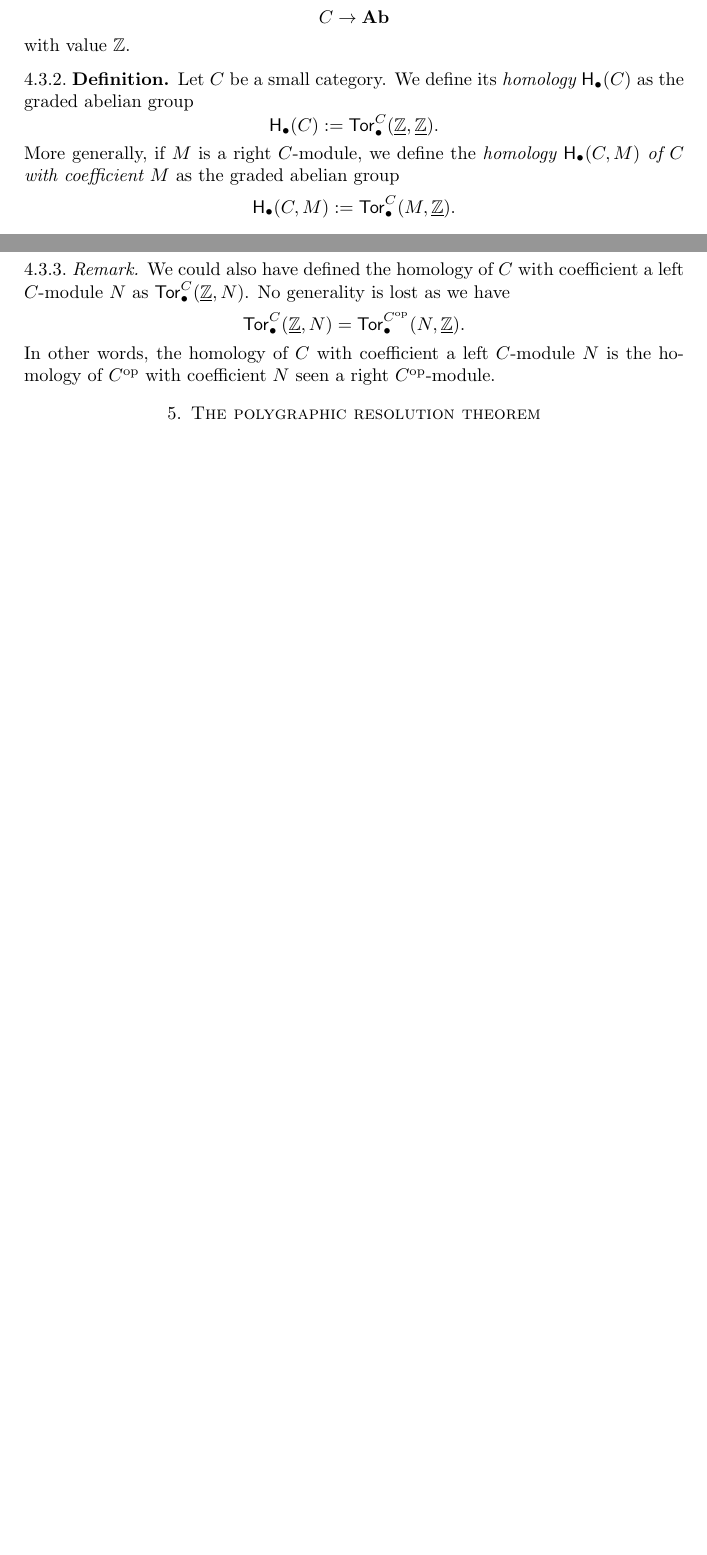
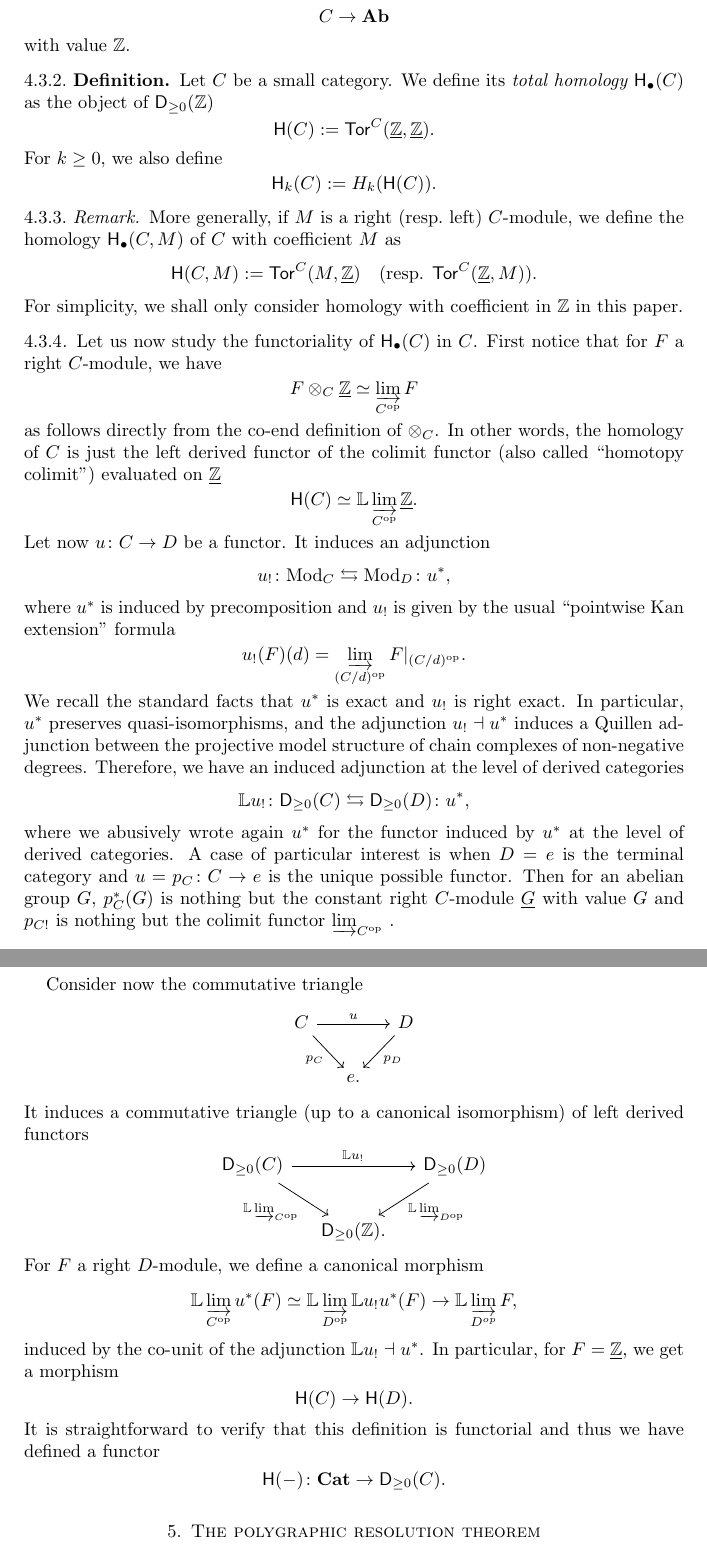
Before and after one commit to leoguetta/polgrpd, a LaTeX paper (main.tex, which reads homtor.tex, macro.tex): two parts of pages 18 and 19 of 31 before the commit and two parts of pages 19 and 20 of 33 after it, joined at a grey line, cut so that both start at the same text, the shorter picture padded with empty space. Compiled offline with pdfLaTeX.

Commit message:
Extension de la section 4

```diff
--- a/homtor.tex
+++ b/homtor.tex
@@ -131,28 +150,104 @@ We fix once and for all a small category $C$.
   with value $\Z$.
 \end{paragr}
 \begin{definition}\label{def:homtor}
-  Let $C$ be a small category. We define its \emph{homology $\Ho_{\bullet}(C)$} as the
-  graded abelian group
+  Let $C$ be a small category. We define its \emph{total homology
+    $\Ho_{\bullet}(C)$} as the object of $\Derp{\Z}$
   \[
-    \Ho_{\bullet}(C):=\Tor{C}{\bullet}(\cst{\Z},\cst{\Z}).
+    \Ho(C):=\Tor{C}{}(\cst{\Z},\cst{\Z}).
   \]
-  More generally, if $M$ is a right $C$\nbd-module, we define the
-  \emph{homology $\Ho_{\bullet}(C,M)$ of $C$ with coefficient $M$} as the
-  graded abelian group
+  For $k \geq 0$, we also define
   \[
-    \Ho_{\bullet}(C,M):=\Tor{C}{\bullet}(M,\cst{\Z}).
+    \Ho_k(C):=H_k(\Ho(C)).
   \]
 \end{definition}
 \begin{remark}
-  We could also have defined the homology of $C$ with coefficient a left
-  $C$\nbd-module $N$ as $\Tor{C}{\bullet}(\cst{\Z},N)$. No generality is
-  lost as we
-  have \[\Tor{C}{\bullet}(\cst{\Z},N)=\Tor{C^{\op}}{\bullet}(N,\cst{\Z}).\]
-  In other words, the homology of $C$ with coefficient a left
-  $C$\nbd-module $N$ is the homology of $C^{\op}$ with coefficient $N$
-  seen a right $C^{\op}$\nbd-module.
+  More generally, if $M$ is a right (resp.\ left) $C$\nbd-module, we
+  define the homology $\Ho_{\bullet}(C,M)$ of $C$ with coefficient $M$ as
+  \[
+    \Ho(C,M):=\Tor{C}{}(M,\cst{\Z}) \quad\text{(resp. }\Tor{C}{}(\cst{\Z},M)).
+  \]
+  For simplicity, we shall only consider homology with coefficient in
+  $\Z$ in this paper.
+  % We could also have defined the homology of $C$ with coefficient a left
+  % $C$\nbd-module $N$ as $\Tor{C}{\bullet}(\cst{\Z},N)$. No generality is
+  % lost as we
+  % have \[\Tor{C}{\bullet}(\cst{\Z},N)=\Tor{C^{\op}}{\bullet}(N,\cst{\Z}).\]
+  % In other words, the homology of $C$ with coefficient a left
+  % $C$\nbd-module $N$ is the homology of $C^{\op}$ with coefficient $N$
+  % seen a right $C^{\op}$\nbd-module.
 \end{remark}
+\begin{paragr}
+  Let us now study the functoriality of $\Ho_{\bullet}(C)$ in
+  $C$. First notice that for $F$ a right $C$\nbd-module, we have
+  \[
+    F\tens{C}\cst{\Z} \simeq \ilim_{C^{\op}}F
+  \]
+  as follows directly from the co-end definition of $\tens{C}$. In
+  other words, the homology of $C$ is just the left derived functor of
+  the colimit functor (also called ``homotopy colimit'') evaluated on $\cst{\Z}$
+  \[
+    \Ho(C)\simeq \LL \ilim_{C^{\op}}\cst{\Z}.
+  \]
+  Let now $u \colon C \to D$ be a functor. It induces an adjunction
+  \[
+    u_! \colon \RMod{C} \leftrightarrows \RMod{D} \colon u^*,
+  \]
+  where $u^*$ is induced by precomposition and $u_!$ is given by the
+  usual ``pointwise Kan extension'' formula
+  \[
+    u_!(F)(d)=\ilim_{(\tr{C}{d})^{\op}}F\vert_{(\tr{C}{d})^{\op}}.
+  \]
+  We recall the standard facts that $u^*$ is exact and $u_!$ is right
+  exact. In particular, $u^*$ preserves quasi-isomorphisms, and the
+  adjunction $u_!\dashv u^*$
+  induces a Quillen adjunction between the projective model structure
+  of chain complexes of non-negative degrees. Therefore, we have an induced adjunction at the level of
+  derived categories
+  \[
+    \LL u_! \colon \Derp{C} \leftrightarrows \Derp{D} \colon u^*,
+  \]
+  where we abusively wrote again $u^*$ for the functor induced by
+  $u^*$ at the level of derived categories.
+  A case of particular interest is when $D=e$ is the terminal category
+  and $u=p_C \colon C \to e$ is the unique possible functor. Then for
+  an abelian group $G$, $p_C^*(G)$ is nothing but the constant right
+  $C$\nbd-module $\cst{G}$ with value $G$ and
+  $p_{C!}$ is nothing but the colimit functor $\ilim_{C^{\op}}$ .
 
+
+  Consider now the
+  commutative triangle
+  \[
+    \begin{tikzcd}[column sep=small]
+      C \ar[rr,"u"] \ar[rd,"p_C"']&&D\ar[dl,"p_D"] \\
+      & e. &
+    \end{tikzcd}
+  \]
+  It induces a commutative triangle (up to a
+  canonical isomorphism) of left
+  derived functors
+  \[
+    \begin{tikzcd}[column sep=small]
+      \Derp{C} \ar[rr,"\LL u_!"] \ar[rd,"\LL \ilim_{C^{\op}}"']&&\Derp{D}\ar[dl,"\LL \ilim_{D^{\op}}"] \\
+      & \Derp{\Z}. &
+    \end{tikzcd}
+  \]
+  For $F$ a right $D$\nbd-module, we define a canonical morphism
+  \[
+    \LL \ilim_{C^{\op}}u^*(F) \simeq \LL \ilim_{D^{\op}}\LL u_! u^*(F)
+    \to \LL \ilim_{D^{op}} F,
+  \]
+  induced by the co-unit of the adjunction $\LL u_! \dashv u^*$. In
+  particular, for $F=\cst{\Z}$, we get a morphism
+  \[
+    \Ho(C) \to \Ho(D).
+  \]
+  It is straightforward to verify that this definition is functorial
+  and thus we have defined a functor
+  \[
+    \Ho(-)\colon \Cat \to \Derp{C}.
+  \]
+\end{paragr}
 %%% Local Variables:
 %%% mode: LaTeX
 %%% TeX-master: "main"
--- a/macro.tex
+++ b/macro.tex
@@ -204,12 +204,14 @@
 % HOMOLOGY AND HOMOLOGICAL ALGEBRA
 
 \newcommand{\tens}[1]{\otimes_{#1}} %tensor product
+\newcommand{\Ltens}[1]{\overset{\LL}{\tens{#1}}} %Derived tensor product.
 \newcommand{\Tor}[2]{\functor{Tor}^{#1}_{#2}} %Tor
 \newcommand{\cst}[1]{\underline{#1}} %Constant module
 \newcommand{\Ho}{\functor{H}} %Homology
 \newcommand{\LL}{\mathbb{L}} %Useful for left derived functor
 \newcommand{\Hop}[1]{\Ho^{\pair{\oo}{#1},\mathrm{pol}}} %Polygraphic homology
 
+\newcommand{\Derp}[1]{\functor{D}_{\geq 0}(#1)}
 \newcommand{\Loc}[1]{\mathrm{Ho}(#1)} %Homotopy categories
 %OTHERS
 
```
Also changed, not shown: homtor.tex (35 more changed lines).
